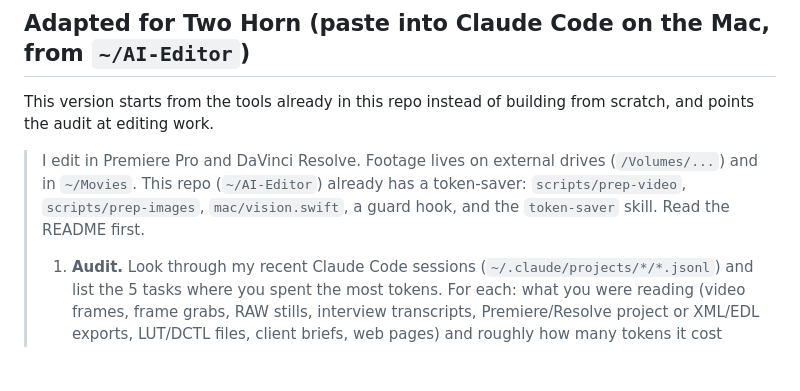
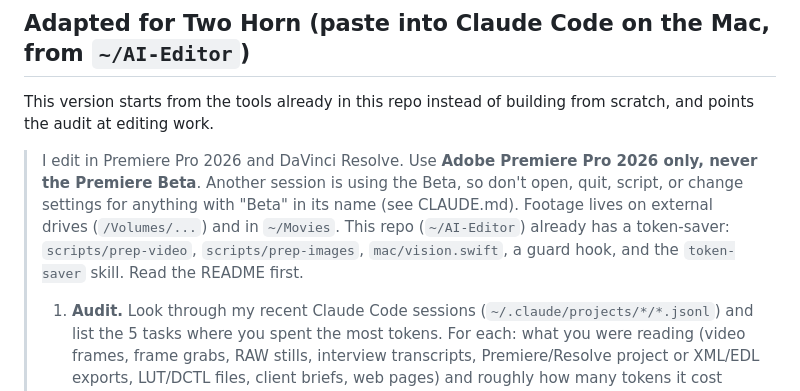
Before and after one commit to pj2horn/AI-Editor, a Markdown page: docs/setup-prompt.md, the part around the change. Rendered like a GitHub page; blank space fills up the shorter version.

```diff
--- a/docs/setup-prompt.md
+++ b/docs/setup-prompt.md
@@ -15,7 +15,7 @@
 This version starts from the tools already in this repo instead of building from
 scratch, and points the audit at editing work.
 
-> I edit in Premiere Pro and DaVinci Resolve. Footage lives on external drives (`/Volumes/...`) and in `~/Movies`. This repo (`~/AI-Editor`) already has a token-saver: `scripts/prep-video`, `scripts/prep-images`, `mac/vision.swift`, a guard hook, and the `token-saver` skill. Read the README first.
+> I edit in Premiere Pro 2026 and DaVinci Resolve. Use **Adobe Premiere Pro 2026 only, never the Premiere Beta**. Another session is using the Beta, so don't open, quit, script, or change settings for anything with "Beta" in its name (see CLAUDE.md). Footage lives on external drives (`/Volumes/...`) and in `~/Movies`. This repo (`~/AI-Editor`) already has a token-saver: `scripts/prep-video`, `scripts/prep-images`, `mac/vision.swift`, a guard hook, and the `token-saver` skill. Read the README first.
 >
 > 1. **Audit.** Look through my recent Claude Code sessions (`~/.claude/projects/*/*.jsonl`) and list the 5 tasks where you spent the most tokens. For each: what you were reading (video frames, frame grabs, RAW stills, interview transcripts, Premiere/Resolve project or XML/EDL exports, LUT/DCTL files, client briefs, web pages) and roughly how many tokens it cost each time. Show the numbers as a table.
 > 2. **Local first.** For each one, say whether this Mac could do the heavy lifting before you read it. Check built-ins first: Apple Vision via `mac/vision.swift` (slates, burned-in captions, lower thirds, faces for framing checks, person cutouts), Spotlight (`mdfind`) instead of `find` across whole drives, `sips` for image details, and `mdls` for clip metadata. Then free tools: ffmpeg contact sheets, `mlx-whisper` for transcripts, and short scripts that summarize long files (for example, an XML/EDL summarizer that lists sequences, track counts, clip names, durations, and markers instead of you reading the raw XML).
```
Also changed, not shown: CLAUDE.md (added, +16 -0 lines), 1 other file.
